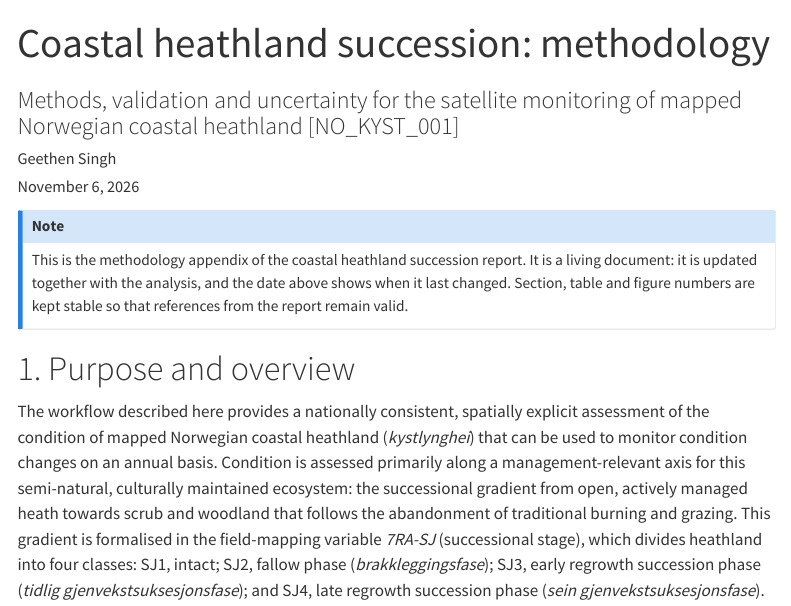
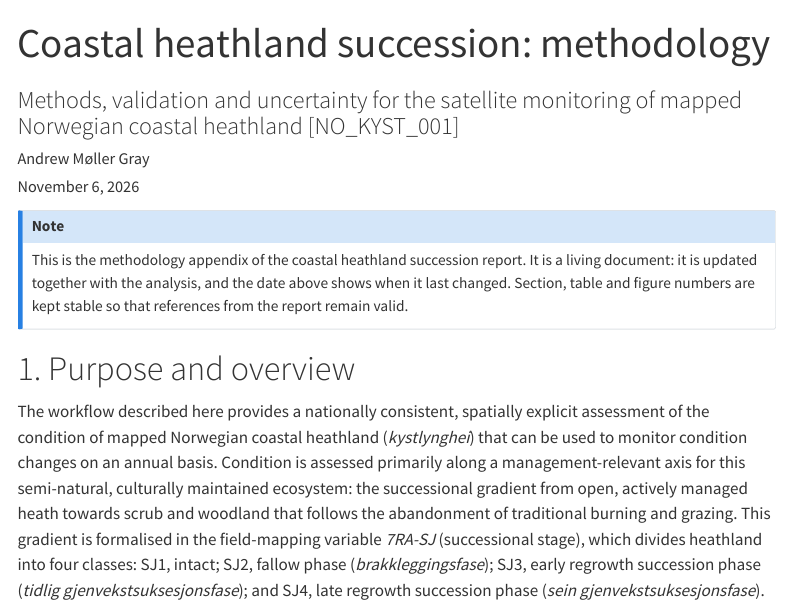
Before and after one commit to andrewdotg/kystlynghei_condition, a Quarto document (report/kystlynghei_methods.qmd): the page in a window 1100 px wide, from its top. Rendered offline with R 4.5, knitr and Pandoc in place of Quarto, with nearby package versions; menus at the side of the page are left out.

Commit message:
Methodology: author is Andrew Møller Gray

```diff
--- a/report/kystlynghei_methods.qmd
+++ b/report/kystlynghei_methods.qmd
@@ -2,7 +2,7 @@
 title: "Coastal heathland succession: methodology"
 subtitle: "Methods, validation and uncertainty for the satellite monitoring of mapped Norwegian coastal heathland [NO_KYST_001]"
 author:
-  - name: Geethen Singh
+  - name: Andrew Møller Gray
     affiliations:
       - name: "Norwegian Institute for Nature Research (NINA)"
 date: last-modified
```
Also changed, not shown: 1 other file.
